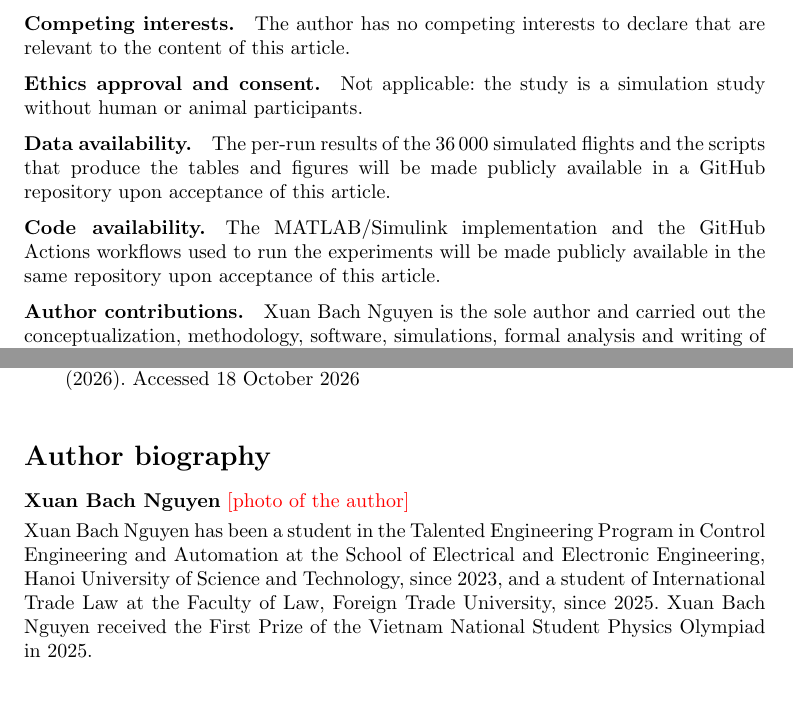
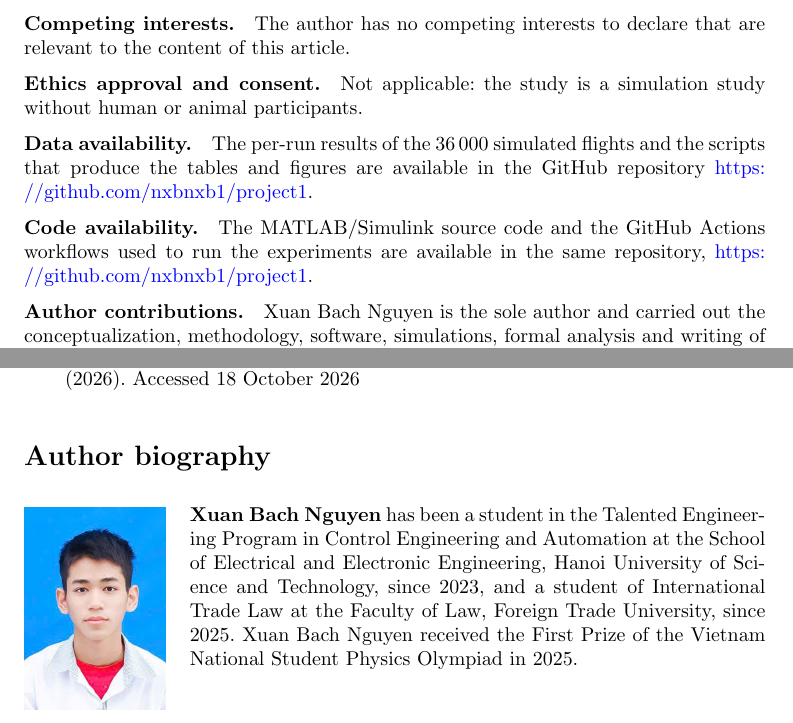
Before and after one commit to nxbnxb1/project1, a LaTeX paper (docs/paper/en/manuscript.tex): two parts of pages 23 and 27 of 27, joined at a grey line, cut so that both start at the same text, the shorter picture padded with empty space. Compiled offline with pdfLaTeX.

Commit message:
Manuscripts: corresponding e-mail, repository link and author photo [skip ci]
Data and code availability now give https://github.com/nxbnxb1/project1 (at the
author's request); the corresponding author's e-mail and the photo next to the
biography are added. No author placeholders remain.

Co-Authored-By: Claude Opus 5.5 <noreply@anthropic.com>
Claude-Session: https://claude.ai/code/session_01FKvnCEDjgYnXyH9NqQUF4V

```diff
--- a/docs/paper/en/manuscript.tex
+++ b/docs/paper/en/manuscript.tex
@@ -940,12 +940,12 @@ The author has no competing interests to declare that are relevant to the conten
 Not applicable: the study is a simulation study without human or animal participants.
 
 \bmhead{Data availability}
-The per-run results of the 36\,000 simulated flights and the scripts that produce the tables and figures will be made
-publicly available in a GitHub repository upon acceptance of this article.
+The per-run results of the 36\,000 simulated flights and the scripts that produce the tables and figures are
+available in the GitHub repository \url{https://github.com/nxbnxb1/project1}.
 
 \bmhead{Code availability}
-The MATLAB/Simulink implementation and the GitHub Actions workflows used to run the experiments will be made
-publicly available in the same repository upon acceptance of this article.
+The MATLAB/Simulink source code and the GitHub Actions workflows used to run the experiments are available in the
+same repository, \url{https://github.com/nxbnxb1/project1}.
 
 \bmhead{Author contributions}
 Xuan Bach Nguyen is the sole author and carried out the conceptualization, methodology, software, simulations,
@@ -1047,10 +1047,9 @@ formal analysis and writing of the manuscript (use of AI tools: see Section~\ref
 \end{thebibliography}
 
 \section*{Author biography}
-\noindent\textbf{Xuan Bach Nguyen} \todo{photo of the author}\par\smallskip
-\noindent Xuan Bach Nguyen has been a student in the Talented Engineering Program in Control Engineering and Automation at the
-School of Electrical and Electronic Engineering, Hanoi University of Science and Technology, since 2023, and a student
-of International Trade Law at the Faculty of Law, Foreign Trade University, since 2025. Xuan Bach Nguyen received the
-First Prize of the Vietnam National Student Physics Olympiad in 2025.
+\noindent\begin{minipage}[t]{2.5cm}\vspace{0pt}\includegraphics[width=\linewidth]{author_photo.png}\end{minipage}\hfill
+\begin{minipage}[t]{\dimexpr\textwidth-2.5cm-1.2em\relax}\vspace{0pt}
+\textbf{Xuan Bach Nguyen} has been a student in the Talented Engineering Program in Control Engineering and Automation at the School of Electrical and Electronic Engineering, Hanoi University of Science and Technology, since 2023, and a student of International Trade Law at the Faculty of Law, Foreign Trade University, since 2025. Xuan Bach Nguyen received the First Prize of the Vietnam National Student Physics Olympiad in 2025.
+\end{minipage}
 
 \end{document}
```
Also changed, not shown: docs/paper/PLAN.md (+4 -5 lines), docs/paper/vi/manuscript_vi.tex (+8 -6 lines), docs/paper/en/figures/author_photo.png (added), docs/paper/en/manuscript.pdf, docs/paper/vi/manuscript_vi.pdf, docs/paper/en/manuscript.tex (6 more changed lines).
